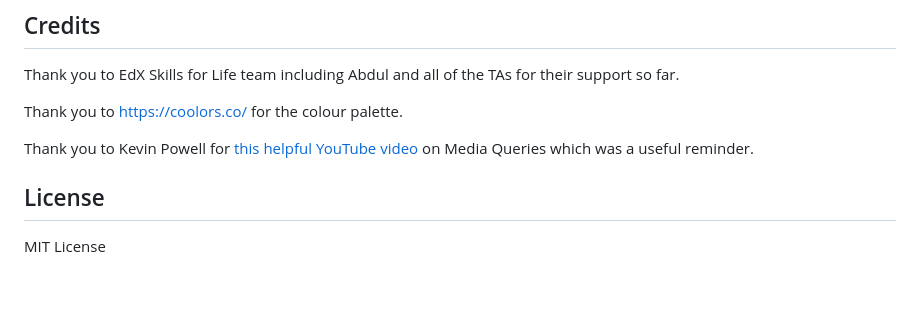
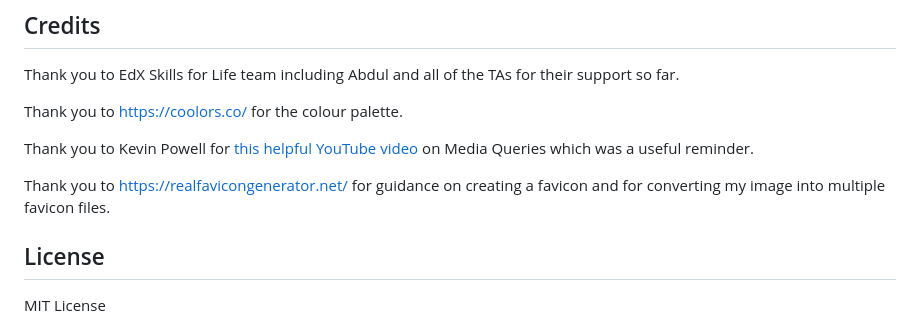
Before and after one commit to seandonnelly92/module-2-CSS-tasks, a Markdown page: README.md, the part around the change. Drawn GitHub-style; blank space fills up the shorter version.

Commit message:
added favicon generator in credits

```diff
--- a/README.md
+++ b/README.md
@@ -64,6 +64,8 @@ Thank you to https://coolors.co/ for the colour palette.
 
 Thank you to Kevin Powell for [this helpful YouTube video](https://www.youtube.com/watch?v=2KL-z9A56SQ&amp;ab_channel=KevinPowell&ab_channel=KevinPowell) on Media Queries which was a useful reminder.
 
+Thank you to https://realfavicongenerator.net/ for guidance on creating a favicon and for converting my image into multiple favicon files.
+
 ## License
 
 MIT License
```
